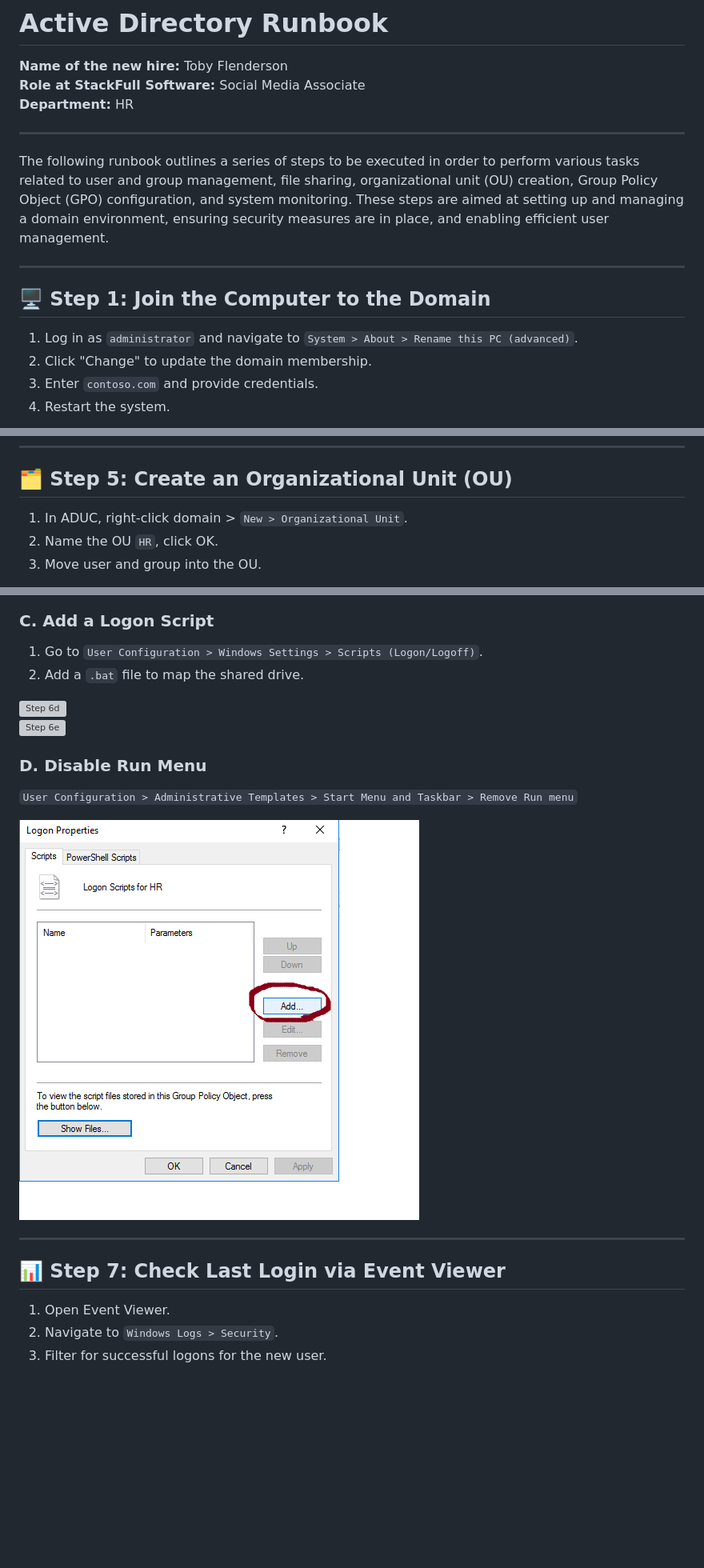
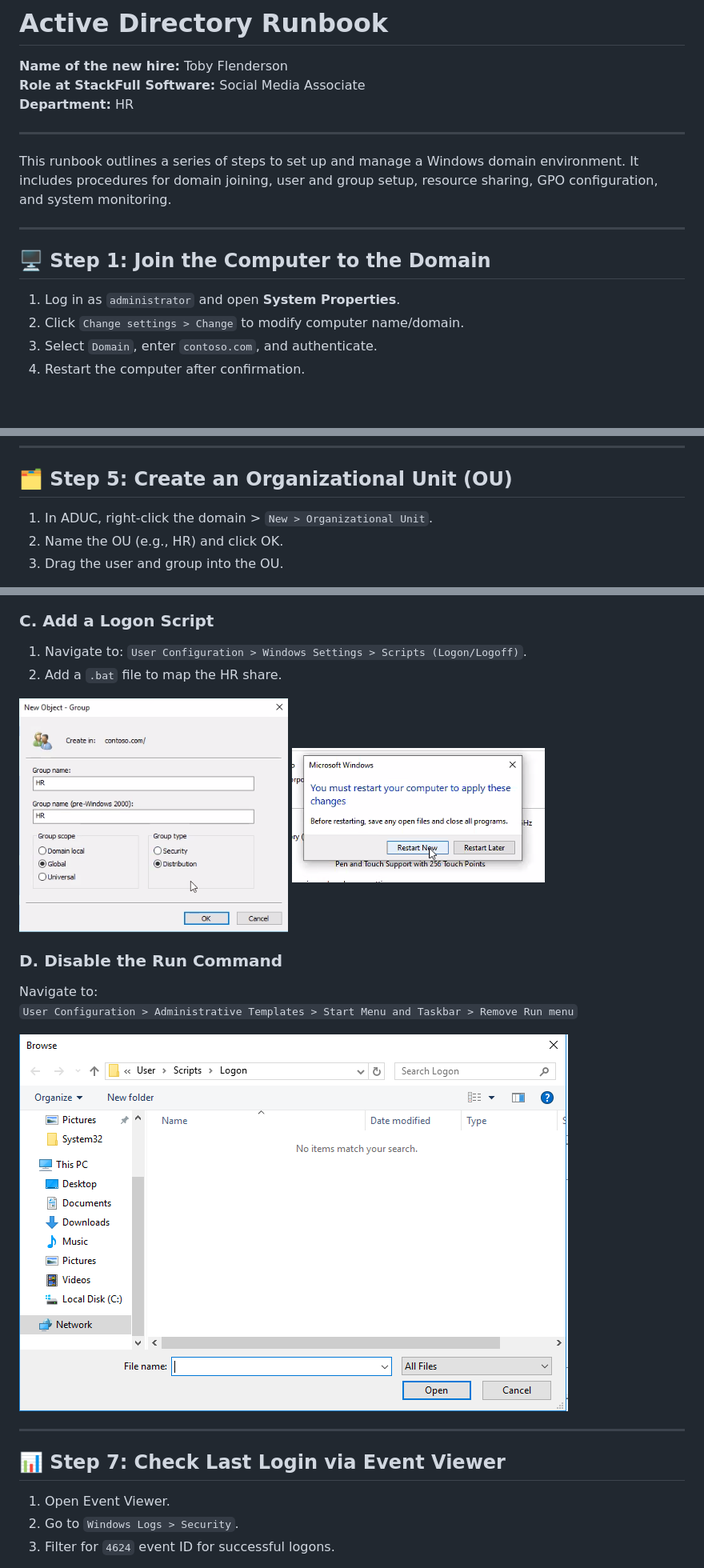
Before and after one commit to eldoktor1/Active-Directory-Runbook, a Markdown page: README.md, 3 parts joined by grey strips. Shown at 80% size. Rendered like a GitHub page; blank space fills up the shorter version; grey boxes are pictures that could not be loaded.

```diff
--- a/README.md
+++ b/README.md
@@ -6,13 +6,13 @@
 
 ---
 
-The following runbook outlines a series of steps to be executed in order to perform various tasks related to user and group management, file sharing, organizational unit (OU) creation, Group Policy Object (GPO) configuration, and system monitoring. These steps are aimed at setting up and managing a domain environment, ensuring security measures are in place, and enabling efficient user management.
+This runbook outlines a series of steps to set up and manage a Windows domain environment. It includes procedures for domain joining, user and group setup, resource sharing, GPO configuration, and system monitoring.
 
 ---
 
 ## 🖥️ Step 1: Join the Computer to the Domain
-1. Log in as `administrator` and navigate to `System > About > Rename this PC (advanced)`.
-2. Click "Change" to update the domain membership.
-3. Enter `contoso.com` and provide credentials.
-4. Restart the system.
+1. Log in as `administrator` and open **System Properties**.
+2. Click `Change settings > Change` to modify computer name/domain.
+3. Select `Domain`, enter `contoso.com`, and authenticate.
+4. Restart the computer after confirmation.
 
@@ -59,7 +57,7 @@ The following runbook outlines a series of steps to be executed in order to perf
 ---
 
 ## 🗂️ Step 5: Create an Organizational Unit (OU)
-1. In ADUC, right-click domain > `New > Organizational Unit`.
-2. Name the OU `HR`, click OK.
-3. Move user and group into the OU.
+1. In ADUC, right-click the domain > `New > Organizational Unit`.
+2. Name the OU (e.g., HR) and click OK.
+3. Drag the user and group into the OU.
 
@@ -86,20 +83,21 @@ Navigate to:
 
 ### C. Add a Logon Script
-1. Go to `User Configuration > Windows Settings > Scripts (Logon/Logoff)`.
-2. Add a `.bat` file to map the shared drive.
+1. Navigate to: `User Configuration > Windows Settings > Scripts (Logon/Logoff)`.
+2. Add a `.bat` file to map the HR share.
 
-![Step 6d](Active-Directory-Runbook-Images/image21.png)
-![Step 6e](Active-Directory-Runbook-Images/image22.png)
+![Logon Script 1](Active-Directory-Runbook-Images/image18.png)
+![Logon Script 2](Active-Directory-Runbook-Images/image19.png)
 
-### D. Disable Run Menu
+### D. Disable the Run Command
+Navigate to:
 `User Configuration > Administrative Templates > Start Menu and Taskbar > Remove Run menu`
 
-![Step 6f](Active-Directory-Runbook-Images/image23.png)
+![Disable Run](Active-Directory-Runbook-Images/image20.png)
 
 ---
 
 ## 📊 Step 7: Check Last Login via Event Viewer
 1. Open Event Viewer.
-2. Navigate to `Windows Logs > Security`.
-3. Filter for successful logons for the new user.
+2. Go to `Windows Logs > Security`.
+3. Filter for `4624` event ID for successful logons.
 
```
Also changed, not shown: other parts of README.md (+35 -36 lines).
